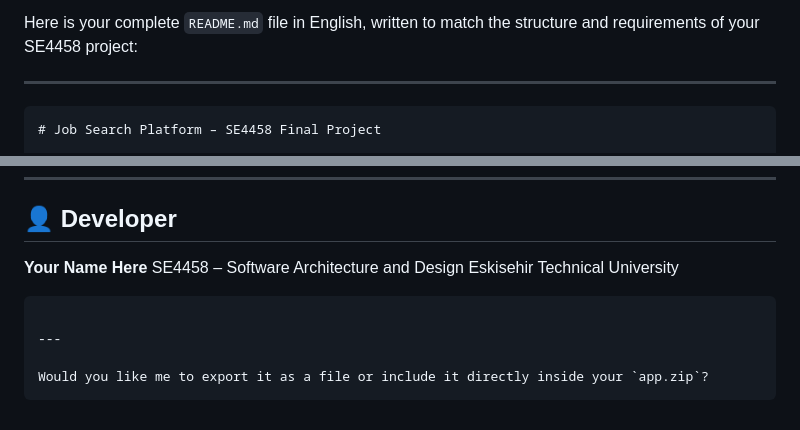
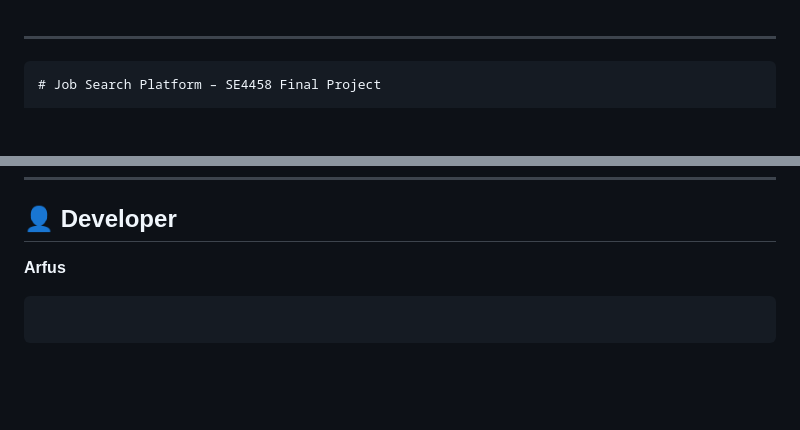
Before and after one commit to Arfushs/SE4458_FinalJobResearchApp, a Markdown page: README.md, 2 parts joined by grey strips. Drawn GitHub-style; blank space fills up the shorter version.

````diff
--- a/README.md
+++ b/README.md
@@ -1,4 +1,4 @@
-Here is your complete `README.md` file in English, written to match the structure and requirements of your SE4458 project:
+
 
 ---
 
@@ -119,13 +119,8 @@ docker run -p 8000:8000 job-app
 
 ## 👤 Developer
 
-**Your Name Here**
-SE4458 – Software Architecture and Design
-Eskisehir Technical University
+**Arfus**
 
 ```
 
----
-
-Would you like me to export it as a file or include it directly inside your `app.zip`?
 ```
````
